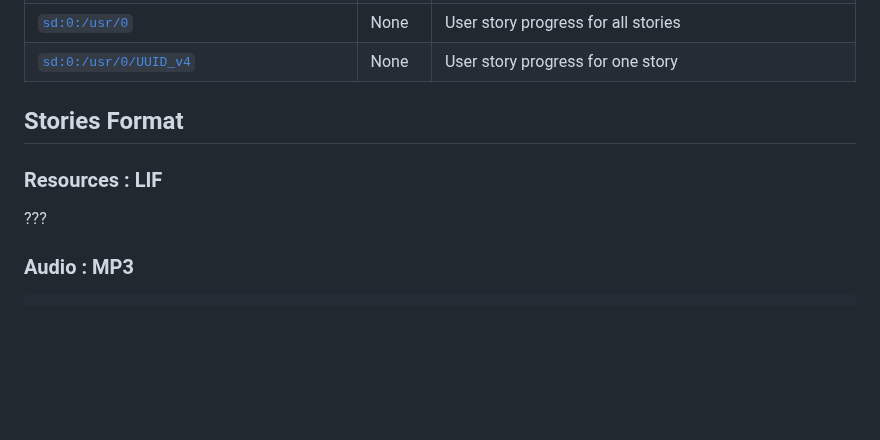
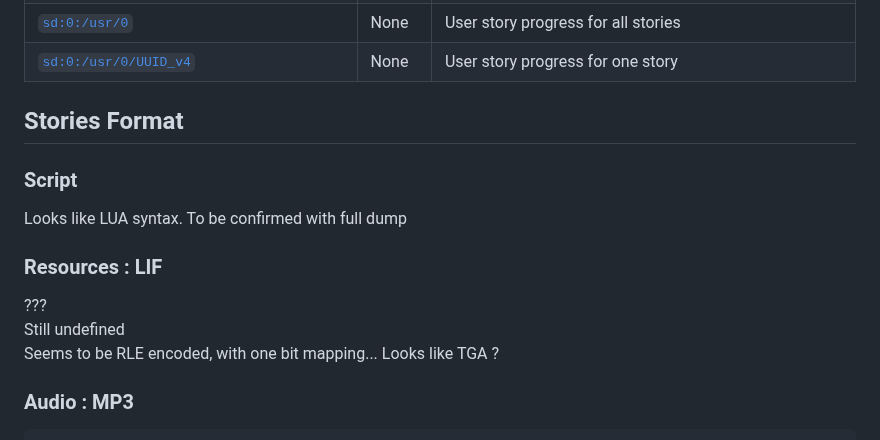
Before and after one commit to o-daneel/Flam.RE, a Markdown page: ANALYSIS.md, the part around the change. Drawn GitHub-style; blank space fills up the shorter version.

````diff
--- a/ANALYSIS.md
+++ b/ANALYSIS.md
@@ -731,8 +731,14 @@ It looks like there is one Story Key that is common to **ALL** Flams.
 
 
 ## Stories Format
+### Script
+Looks like LUA syntax. To be confirmed with full dump
+
 ### Resources : LIF
 ???
+Still undefined
+Seems to be RLE encoded, with one bit mapping... Looks like TGA ?
+
 ### Audio : MP3
 ```
 > mediainfo.exe .\00-intro-fr_FR.mp3
````
Also changed, not shown: CIPHERING.md (+9 -7 lines), resources/pwned_info.png (added).
